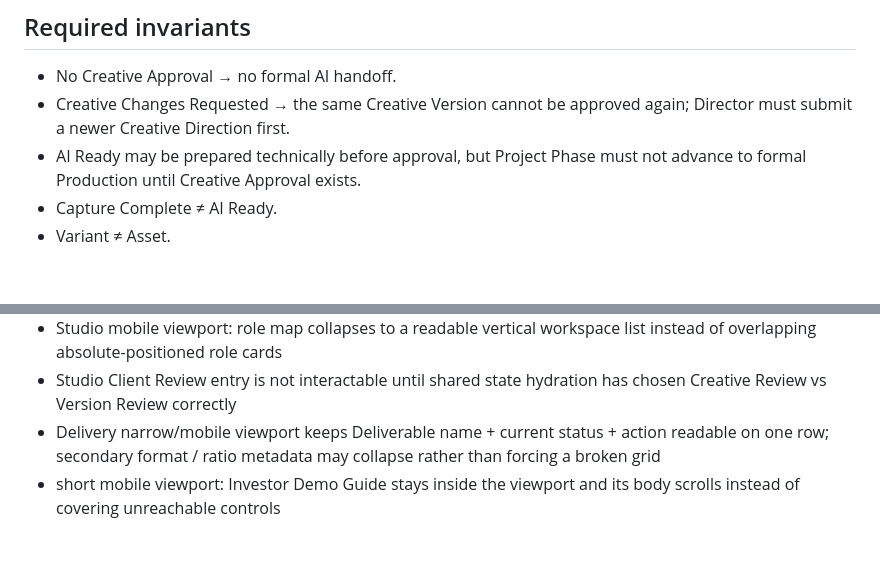
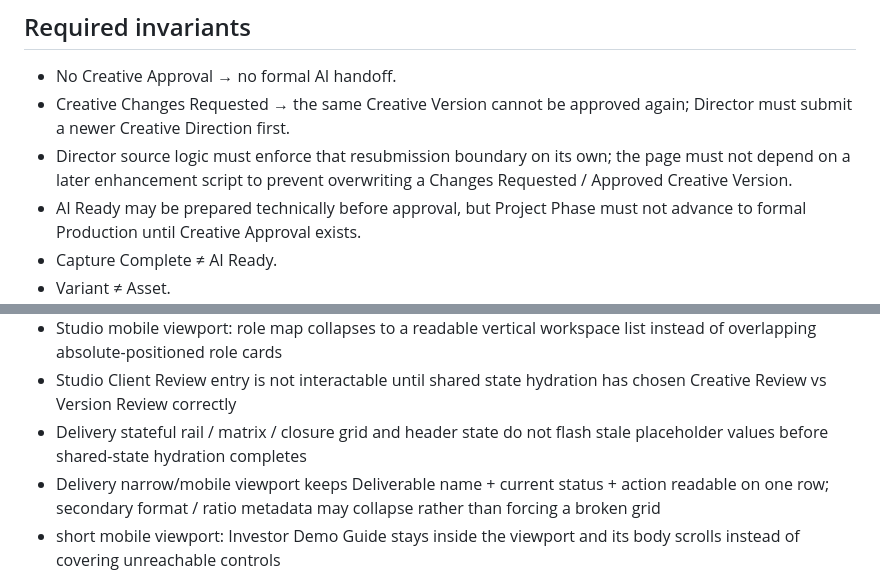
Before and after one commit to ly3342794297-rgb/reelops-investor-demo, a Markdown page: FINAL_QA.md, 2 parts joined by grey strips. GitHub-like rendering; blank space fills up the shorter version.

Commit message:
Document Director and Delivery source guards

```diff
--- a/FINAL_QA.md
+++ b/FINAL_QA.md
@@ -28,6 +28,7 @@ Project Aurora / SHOT 08 is the only complete investor-demo production object. O
 
 - No Creative Approval → no formal AI handoff.
 - Creative Changes Requested → the same Creative Version cannot be approved again; Director must submit a newer Creative Direction first.
+- Director source logic must enforce that resubmission boundary on its own; the page must not depend on a later enhancement script to prevent overwriting a Changes Requested / Approved Creative Version.
 - AI Ready may be prepared technically before approval, but Project Phase must not advance to formal Production until Creative Approval exists.
 - Capture Complete ≠ AI Ready.
 - Variant ≠ Asset.
@@ -128,6 +129,7 @@ Before deployment, check at minimum:
 - narrow/mobile viewport, including no horizontal overflow in the sticky app header
 - Studio mobile viewport: role map collapses to a readable vertical workspace list instead of overlapping absolute-positioned role cards
 - Studio Client Review entry is not interactable until shared state hydration has chosen Creative Review vs Version Review correctly
+- Delivery stateful rail / matrix / closure grid and header state do not flash stale placeholder values before shared-state hydration completes
 - Delivery narrow/mobile viewport keeps Deliverable name + current status + action readable on one row; secondary format / ratio metadata may collapse rather than forcing a broken grid
 - short mobile viewport: Investor Demo Guide stays inside the viewport and its body scrolls instead of covering unreachable controls
 - Project startup transition
```
